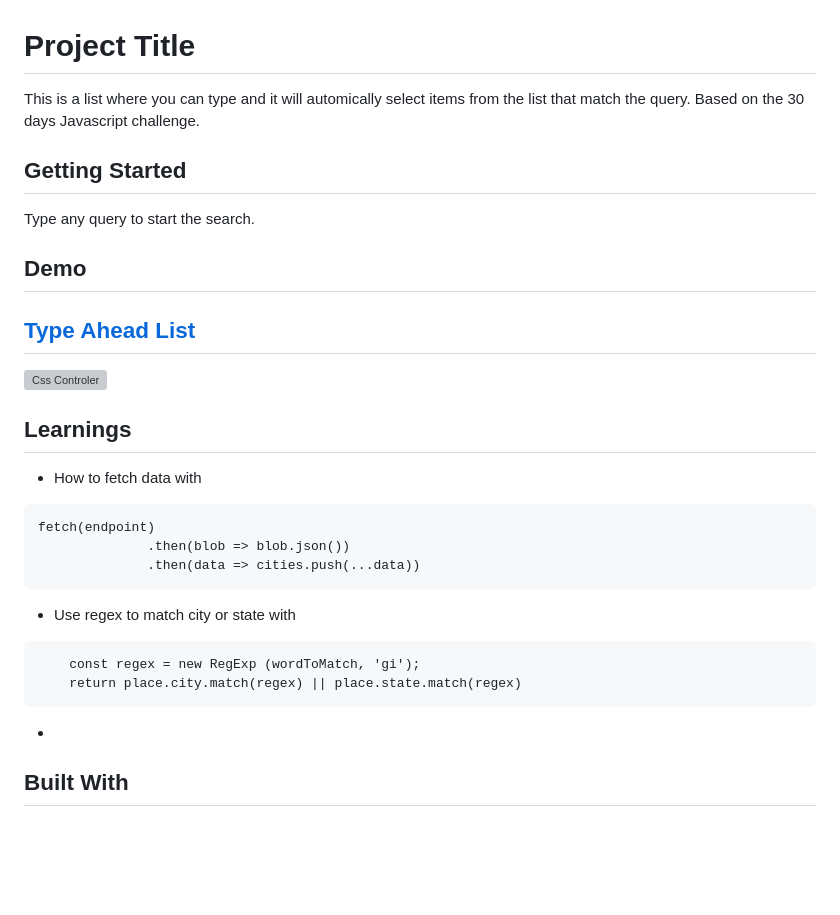
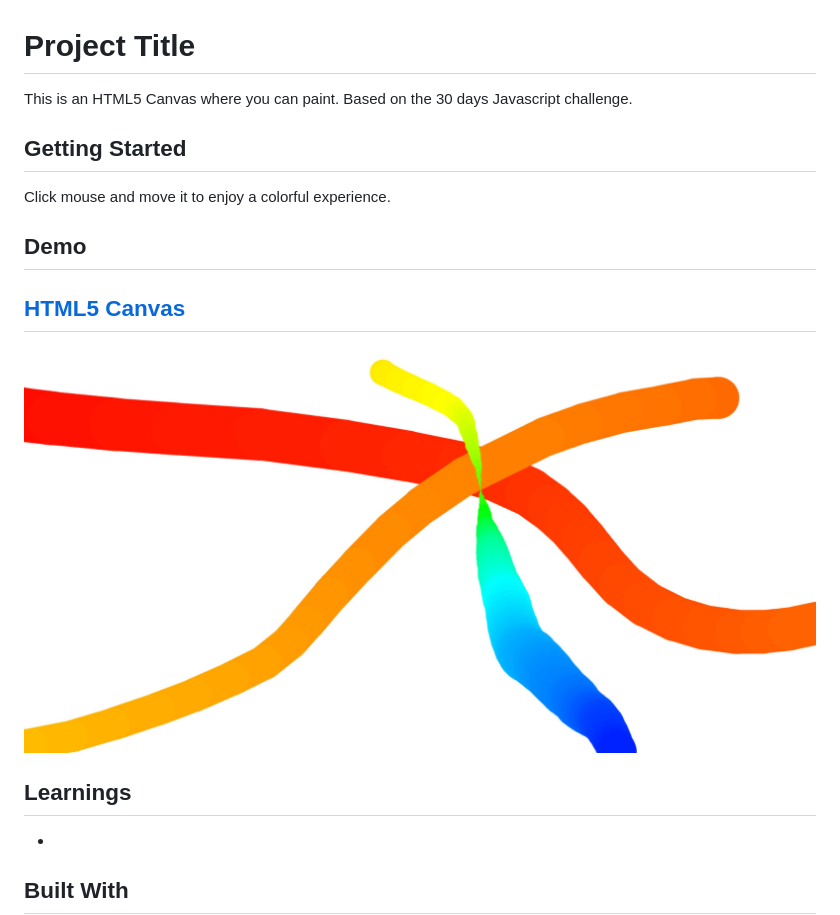
Before and after one commit to DanielGarciaGuillen/html5canvas, a Markdown page: README.md, the part around the change. GitHub-like rendering; pictures changed too: image/html5canvas.jpg (added); blank space fills up the shorter version; grey boxes are pictures that could not be loaded.

Commit message:
added readme and image

````diff
--- a/README.md
+++ b/README.md
@@ -1,31 +1,19 @@
 # Project Title
 
-This is a list where you can type and it will automically select items from the list that match the query. Based on the 30 days Javascript challenge.
+This is an HTML5 Canvas where you can paint. Based on the 30 days Javascript challenge.
 
 ## Getting Started
 
-Type any query to start the search.
+Click mouse and move it to enjoy a colorful experience.
 
 ## Demo
 
-## [Type Ahead List](https://danielgarciaguillen.github.io/typeahead/)
-![Css Controler](/image/typeahead.jpg?raw=true "CssClock")
+## [HTML5 Canvas](https://danielgarciaguillen.github.io/html5canvas/)
+![HTML5 Canvas](/image/html5canvas.jpg?raw=true "CssClock")
 
 
 ## Learnings
 
-* How to fetch data with
-```
-fetch(endpoint)
-              .then(blob => blob.json())
-              .then(data => cities.push(...data))
-```
-
-* Use regex to match city or state with
-```
-    const regex = new RegExp (wordToMatch, 'gi');
-    return place.city.match(regex) || place.state.match(regex)
-```
 *
 
 ## Built With
````
